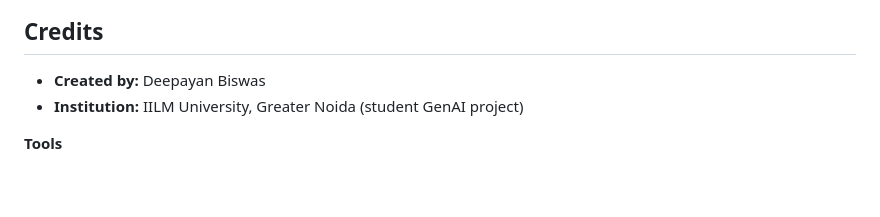
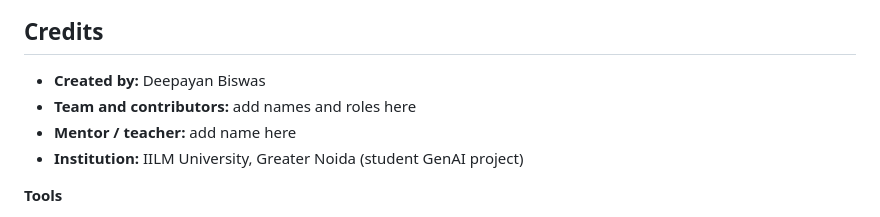
Before and after one commit to devdeepayan/LAST-HUMAN-COMMAND-SITE, a Markdown page: README.md, the part around one of its changes. Drawn GitHub-style; blank space fills up the shorter version.

```diff
--- a/README.md
+++ b/README.md
@@ -64,6 +64,8 @@ AI generated the raw material. People made the creative decisions: story, charac
 ## Credits
 
 - **Created by:** Deepayan Biswas
+- **Team and contributors:** add names and roles here
+- **Mentor / teacher:** add name here
 - **Institution:** IILM University, Greater Noida (student GenAI project)
 
 **Tools**
```
Also changed, not shown: other parts of README.md (+1 -1 lines).
